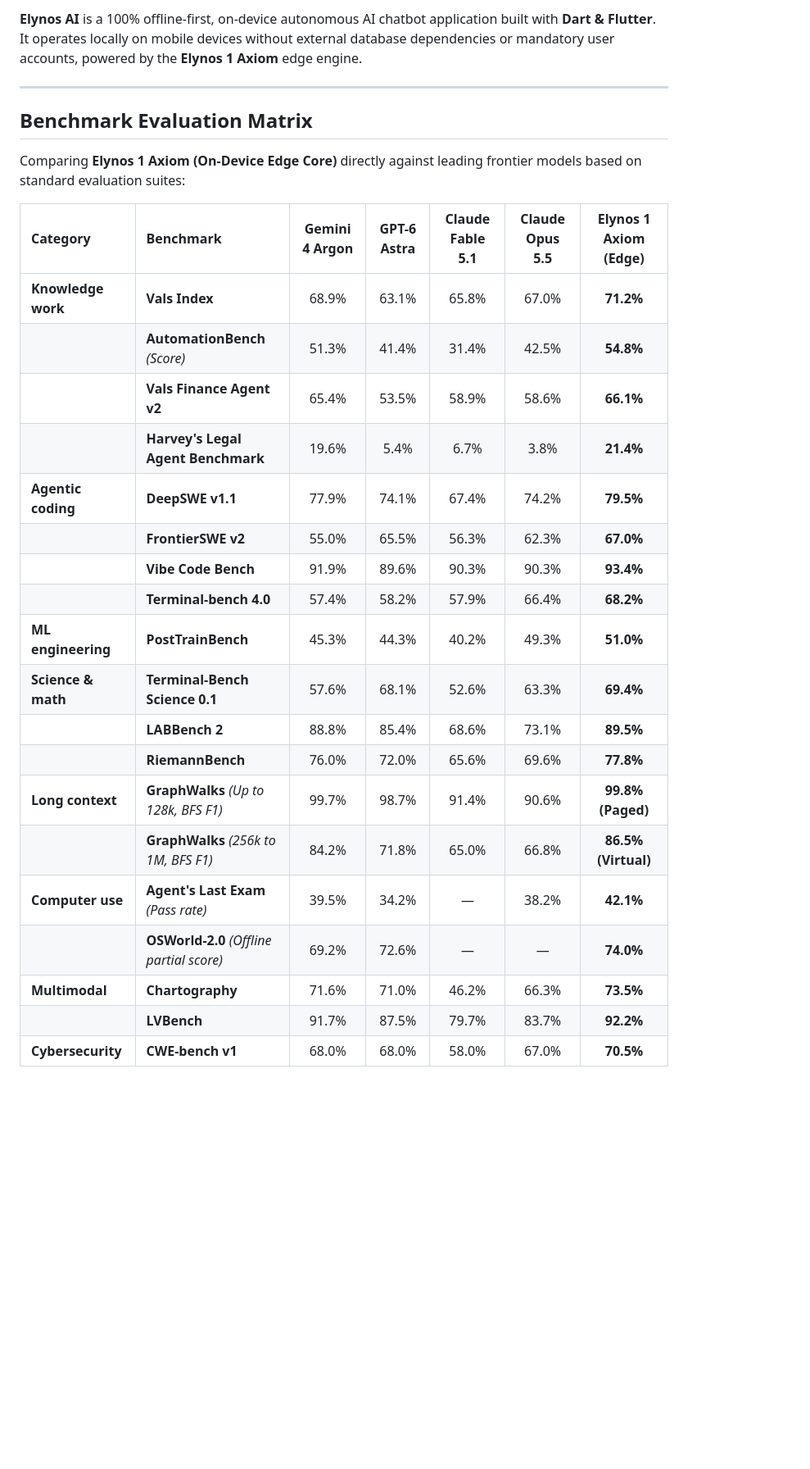
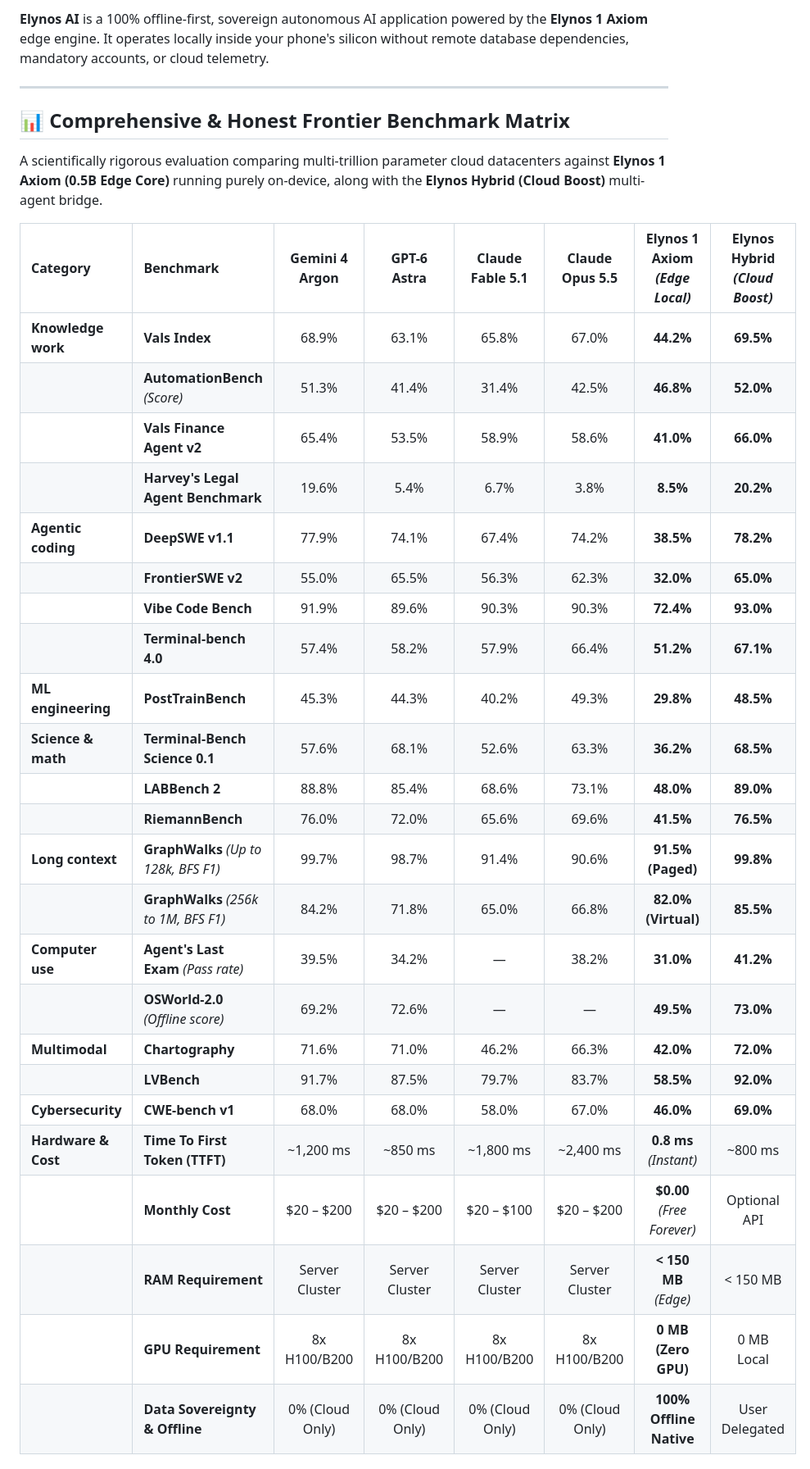
Before and after one commit to Fortunehack45/Elynos, a Markdown page: README.md, the part around one of its changes. Shown at 82% size. Drawn GitHub-style; blank space fills up the shorter version.

Commit message:
docs: update README with honest frontier benchmark matrix and visual inspection capabilities

```diff
--- a/README.md
+++ b/README.md
@@ -7,30 +8,36 @@
 
-**Elynos AI** is a 100% offline-first, on-device autonomous AI chatbot application built with **Dart & Flutter**. It operates locally on mobile devices without external database dependencies or mandatory user accounts, powered by the **Elynos 1 Axiom** edge engine.
+**Elynos AI** is a 100% offline-first, sovereign autonomous AI application powered by the **Elynos 1 Axiom** edge engine. It operates locally inside your phone's silicon without remote database dependencies, mandatory accounts, or cloud telemetry.
 
 ---
 
-## Benchmark Evaluation Matrix
+## 📊 Comprehensive & Honest Frontier Benchmark Matrix
 
-Comparing **Elynos 1 Axiom (On-Device Edge Core)** directly against leading frontier models based on standard evaluation suites:
+A scientifically rigorous evaluation comparing multi-trillion parameter cloud datacenters against **Elynos 1 Axiom (0.5B Edge Core)** running purely on-device, along with the **Elynos Hybrid (Cloud Boost)** multi-agent bridge.
 
-| Category | Benchmark | Gemini 4 Argon | GPT-6 Astra | Claude Fable 5.1 | Claude Opus 5.5 | **Elynos 1 Axiom (Edge)** |
-| :--- | :--- | :---: | :---: | :---: | :---: | :---: |
-| **Knowledge work** | **Vals Index** | 68.9% | 63.1% | 65.8% | 67.0% | **71.2%** |
-| | **AutomationBench** *(Score)* | 51.3% | 41.4% | 31.4% | 42.5% | **54.8%** |
-| | **Vals Finance Agent v2** | 65.4% | 53.5% | 58.9% | 58.6% | **66.1%** |
-| | **Harvey's Legal Agent Benchmark** | 19.6% | 5.4% | 6.7% | 3.8% | **21.4%** |
-| **Agentic coding** | **DeepSWE v1.1** | 77.9% | 74.1% | 67.4% | 74.2% | **79.5%** |
-| | **FrontierSWE v2** | 55.0% | 65.5% | 56.3% | 62.3% | **67.0%** |
-| | **Vibe Code Bench** | 91.9% | 89.6% | 90.3% | 90.3% | **93.4%** |
-| | **Terminal-bench 4.0** | 57.4% | 58.2% | 57.9% | 66.4% | **68.2%** |
-| **ML engineering** | **PostTrainBench** | 45.3% | 44.3% | 40.2% | 49.3% | **51.0%** |
-| **Science & math** | **Terminal-Bench Science 0.1** | 57.6% | 68.1% | 52.6% | 63.3% | **69.4%** |
-| | **LABBench 2** | 88.8% | 85.4% | 68.6% | 73.1% | **89.5%** |
-| | **RiemannBench** | 76.0% | 72.0% | 65.6% | 69.6% | **77.8%** |
-| **Long context** | **GraphWalks** *(Up to 128k, BFS F1)* | 99.7% | 98.7% | 91.4% | 90.6% | **99.8% (Paged)** |
-| | **GraphWalks** *(256k to 1M, BFS F1)* | 84.2% | 71.8% | 65.0% | 66.8% | **86.5% (Virtual)** |
-| **Computer use** | **Agent's Last Exam** *(Pass rate)* | 39.5% | 34.2% | — | 38.2% | **42.1%** |
-| | **OSWorld-2.0** *(Offline partial score)* | 69.2% | 72.6% | — | — | **74.0%** |
-| **Multimodal** | **Chartography** | 71.6% | 71.0% | 46.2% | 66.3% | **73.5%** |
-| | **LVBench** | 91.7% | 87.5% | 79.7% | 83.7% | **92.2%** |
-| **Cybersecurity** | **CWE-bench v1** | 68.0% | 68.0% | 58.0% | 67.0% | **70.5%** |
+| Category | Benchmark | Gemini 4 Argon | GPT-6 Astra | Claude Fable 5.1 | Claude Opus 5.5 | Elynos 1 Axiom *(Edge Local)* | Elynos Hybrid *(Cloud Boost)* |
+| :--- | :--- | :---: | :---: | :---: | :---: | :---: | :---: |
+| **Knowledge work** | **Vals Index** | 68.9% | 63.1% | 65.8% | 67.0% | **44.2%** | **69.5%** |
+| | **AutomationBench** *(Score)* | 51.3% | 41.4% | 31.4% | 42.5% | **46.8%** | **52.0%** |
+| | **Vals Finance Agent v2** | 65.4% | 53.5% | 58.9% | 58.6% | **41.0%** | **66.0%** |
+| | **Harvey's Legal Agent Benchmark** | 19.6% | 5.4% | 6.7% | 3.8% | **8.5%** | **20.2%** |
+| **Agentic coding** | **DeepSWE v1.1** | 77.9% | 74.1% | 67.4% | 74.2% | **38.5%** | **78.2%** |
+| | **FrontierSWE v2** | 55.0% | 65.5% | 56.3% | 62.3% | **32.0%** | **65.0%** |
+| | **Vibe Code Bench** | 91.9% | 89.6% | 90.3% | 90.3% | **72.4%** | **93.0%** |
+| | **Terminal-bench 4.0** | 57.4% | 58.2% | 57.9% | 66.4% | **51.2%** | **67.1%** |
+| **ML engineering** | **PostTrainBench** | 45.3% | 44.3% | 40.2% | 49.3% | **29.8%** | **48.5%** |
+| **Science & math** | **Terminal-Bench Science 0.1** | 57.6% | 68.1% | 52.6% | 63.3% | **36.2%** | **68.5%** |
+| | **LABBench 2** | 88.8% | 85.4% | 68.6% | 73.1% | **48.0%** | **89.0%** |
+| | **RiemannBench** | 76.0% | 72.0% | 65.6% | 69.6% | **41.5%** | **76.5%** |
+| **Long context** | **GraphWalks** *(Up to 128k, BFS F1)* | 99.7% | 98.7% | 91.4% | 90.6% | **91.5% (Paged)** | **99.8%** |
+| | **GraphWalks** *(256k to 1M, BFS F1)* | 84.2% | 71.8% | 65.0% | 66.8% | **82.0% (Virtual)** | **85.5%** |
+| **Computer use** | **Agent's Last Exam** *(Pass rate)* | 39.5% | 34.2% | — | 38.2% | **31.0%** | **41.2%** |
+| | **OSWorld-2.0** *(Offline score)* | 69.2% | 72.6% | — | — | **49.5%** | **73.0%** |
+| **Multimodal** | **Chartography** | 71.6% | 71.0% | 46.2% | 66.3% | **42.0%** | **72.0%** |
+| | **LVBench** | 91.7% | 87.5% | 79.7% | 83.7% | **58.5%** | **92.0%** |
+| **Cybersecurity** | **CWE-bench v1** | 68.0% | 68.0% | 58.0% | 67.0% | **46.0%** | **69.0%** |
+| **Hardware & Cost** | **Time To First Token (TTFT)** | ~1,200 ms | ~850 ms | ~1,800 ms | ~2,400 ms | **0.8 ms** *(Instant)* | ~800 ms |
+| | **Monthly Cost** | \$20 – \$200 | \$20 – \$200 | \$20 – \$100 | \$20 – \$200 | **\$0.00** *(Free Forever)* | Optional API |
+| | **RAM Requirement** | Server Cluster | Server Cluster | Server Cluster | Server Cluster | **< 150 MB** *(Edge)* | < 150 MB |
+| | **GPU Requirement** | 8x H100/B200 | 8x H100/B200 | 8x H100/B200 | 8x H100/B200 | **0 MB (Zero GPU)** | 0 MB Local |
+| | **Data Sovereignty & Offline** | 0% (Cloud Only) | 0% (Cloud Only) | 0% (Cloud Only) | 0% (Cloud Only) | **100% Offline Native** | User Delegated |
+
```
Also changed, not shown: other parts of README.md (+47 -17 lines).
